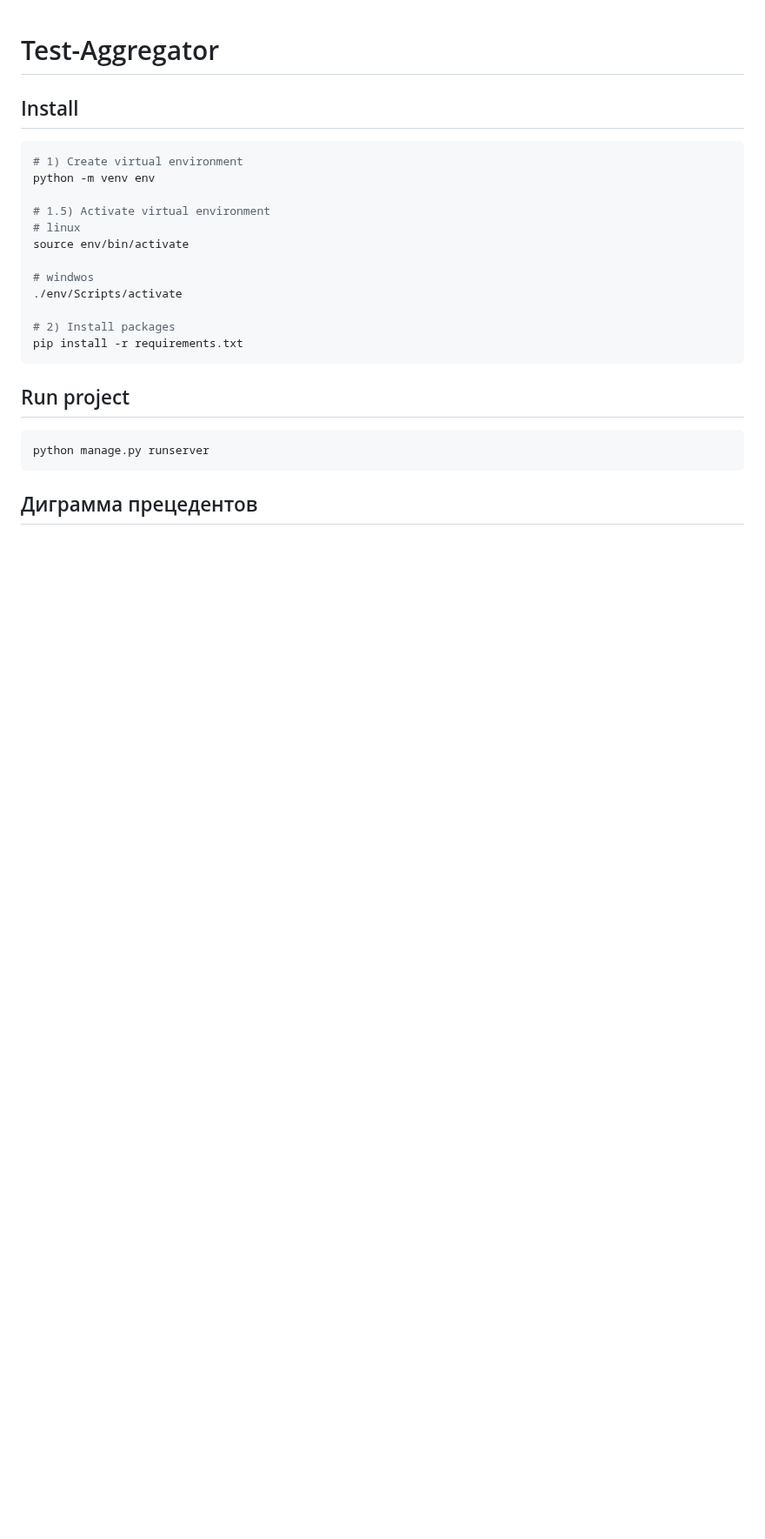
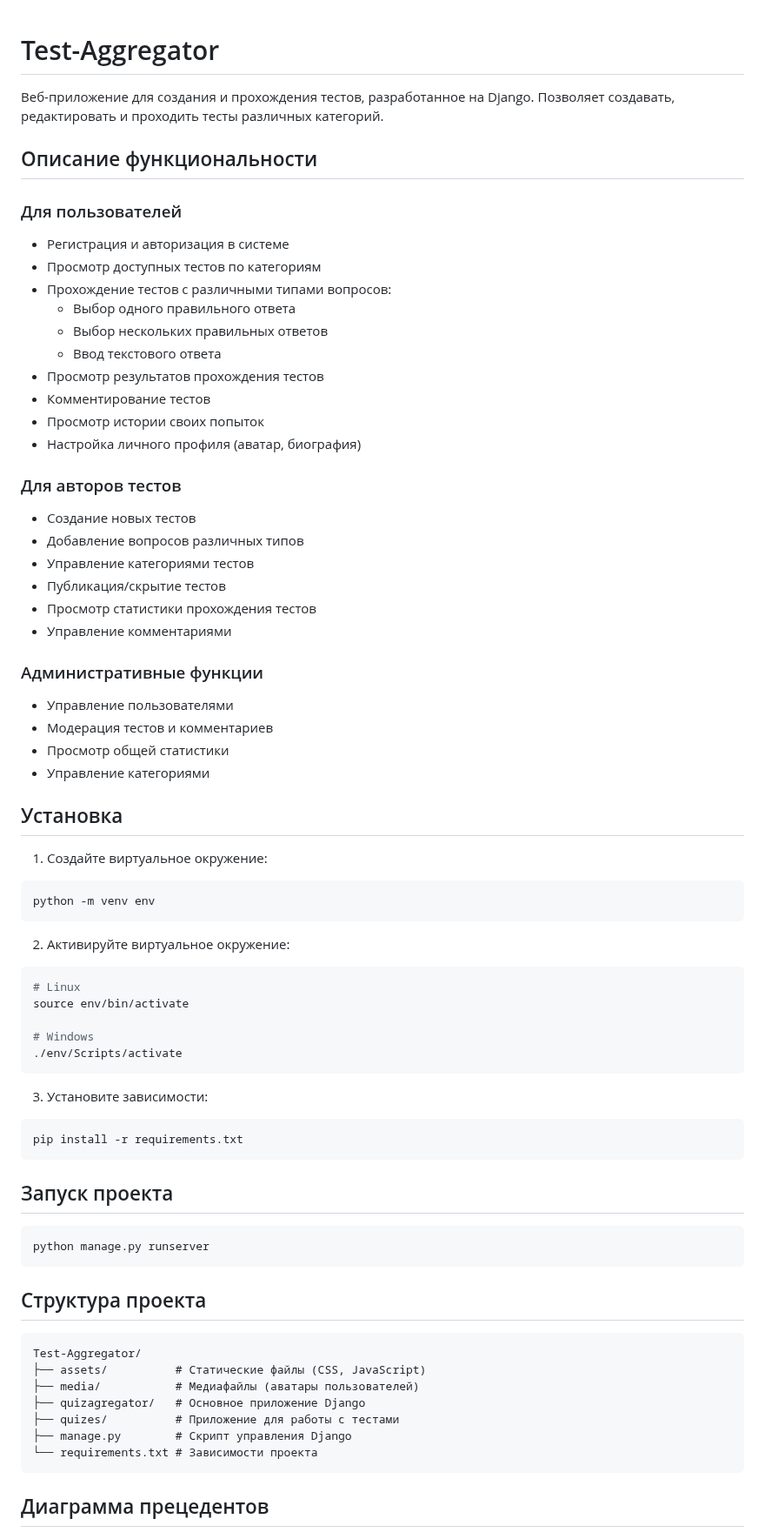
Before and after one commit to Archive-of-practical-work-for-the-PRUE/Test-Aggregator, a Markdown page: README.md, the part around one of its changes. Shown at 87% size. GitHub-like rendering; blank space fills up the shorter version.

````diff
--- a/README.md
+++ b/README.md
@@ -1,29 +1,82 @@
 # Test-Aggregator
 
-## Install
+Веб-приложение для создания и прохождения тестов, разработанное на Django. Позволяет создавать, редактировать и проходить тесты различных категорий.
+
+## Описание функциональности
+
+### Для пользователей
+
+- Регистрация и авторизация в системе
+- Просмотр доступных тестов по категориям
+- Прохождение тестов с различными типами вопросов:
+  - Выбор одного правильного ответа
+  - Выбор нескольких правильных ответов
+  - Ввод текстового ответа
+- Просмотр результатов прохождения тестов
+- Комментирование тестов
+- Просмотр истории своих попыток
+- Настройка личного профиля (аватар, биография)
+
+### Для авторов тестов
+
+- Создание новых тестов
+- Добавление вопросов различных типов
+- Управление категориями тестов
+- Публикация/скрытие тестов
+- Просмотр статистики прохождения тестов
+- Управление комментариями
+
+### Административные функции
+
+- Управление пользователями
+- Модерация тестов и комментариев
+- Просмотр общей статистики
+- Управление категориями
+
+## Установка
+
+1. Создайте виртуальное окружение:
 
 ```bash
-# 1) Create virtual environment
 python -m venv env
+```
 
-# 1.5) Activate virtual environment
-# linux
+2. Активируйте виртуальное окружение:
+
+```bash
+# Linux
 source env/bin/activate
 
-# windwos
+# Windows
 ./env/Scripts/activate
+```
 
-# 2) Install packages
+3. Установите зависимости:
+
+```bash
 pip install -r requirements.txt
 ```
 
-## Run project
+## Запуск проекта
 
 ```bash
 python manage.py runserver
 ```
 
-## Диграмма прецедентов
+## Структура проекта
+
+```
+Test-Aggregator/
+├── assets/          # Статические файлы (CSS, JavaScript)
+├── media/           # Медиафайлы (аватары пользователей)
+├── quizagregator/   # Основное приложение Django
+├── quizes/          # Приложение для работы с тестами
+├── manage.py        # Скрипт управления Django
+└── requirements.txt # Зависимости проекта
+```
+
+## Диаграмма прецедентов
+
 ![Диаграмма прецедентов](assets/Диаграмма%20Прецедентов.png)
 
 ## Диаграмма классов ORM
````
Also changed, not shown: other parts of README.md (+11 -3 lines).
